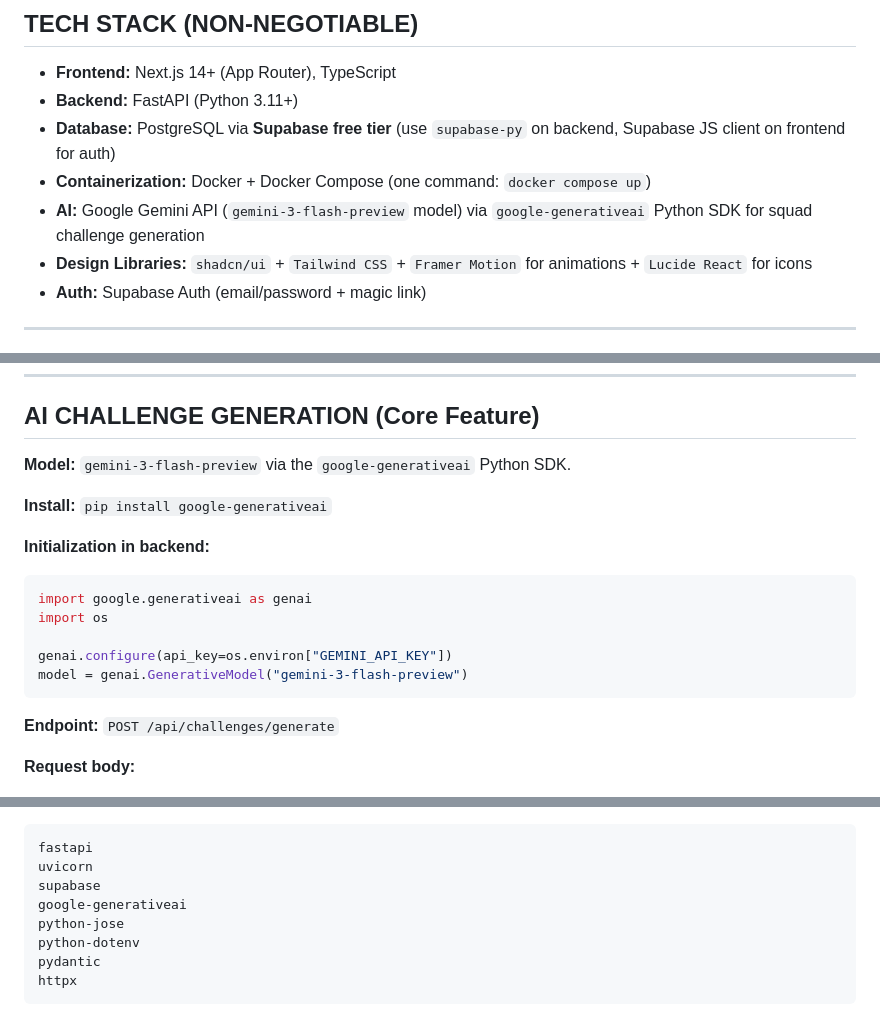
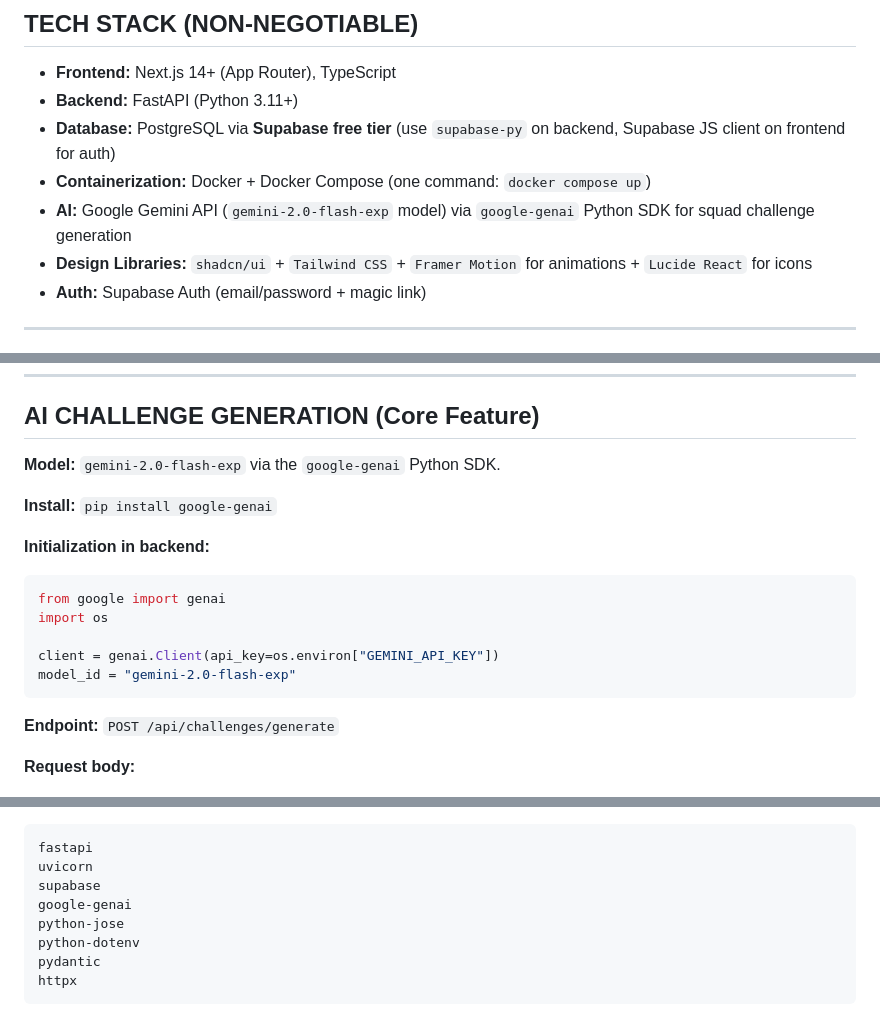
Before and after one commit to KakiroX/Popa, a Markdown page: GEMINI.md, 3 parts joined by grey strips. Rendered like a GitHub page.

Commit message:
docs: update gemini model and sdk references

````diff
--- a/GEMINI.md
+++ b/GEMINI.md
@@ -14,7 +14,7 @@ Build a full-stack web application called **"Squad Navigator"** — a platform t
 - **Backend:** FastAPI (Python 3.11+)
 - **Database:** PostgreSQL via **Supabase free tier** (use `supabase-py` on backend, Supabase JS client on frontend for auth)
 - **Containerization:** Docker + Docker Compose (one command: `docker compose up`)
-- **AI:** Google Gemini API (`gemini-3-flash-preview` model) via `google-generativeai` Python SDK for squad challenge generation
+- **AI:** Google Gemini API (`gemini-2.0-flash-exp` model) via `google-genai` Python SDK for squad challenge generation
 - **Design Libraries:** `shadcn/ui` + `Tailwind CSS` + `Framer Motion` for animations + `Lucide React` for icons
 - **Auth:** Supabase Auth (email/password + magic link)
 
@@ -214,17 +214,17 @@ All protected routes require `Authorization: Bearer <supabase_jwt>`. Validate us
 
 ## AI CHALLENGE GENERATION (Core Feature)
 
-**Model:** `gemini-3-flash-preview` via the `google-generativeai` Python SDK.
+**Model:** `gemini-2.0-flash-exp` via the `google-genai` Python SDK.
 
-**Install:** `pip install google-generativeai`
+**Install:** `pip install google-genai`
 
 **Initialization in backend:**
 ```python
-import google.generativeai as genai
+from google import genai
 import os
 
-genai.configure(api_key=os.environ["GEMINI_API_KEY"])
-model = genai.GenerativeModel("gemini-3-flash-preview")
+client = genai.Client(api_key=os.environ["GEMINI_API_KEY"])
+model_id = "gemini-2.0-flash-exp"
 ```
 
 **Endpoint:** `POST /api/challenges/generate`
@@ -346,7 +346,7 @@ NEXT_PUBLIC_API_URL=http://localhost:8000
 fastapi
 uvicorn
 supabase
-google-generativeai
+google-genai
 python-jose
 python-dotenv
 pydantic
````
